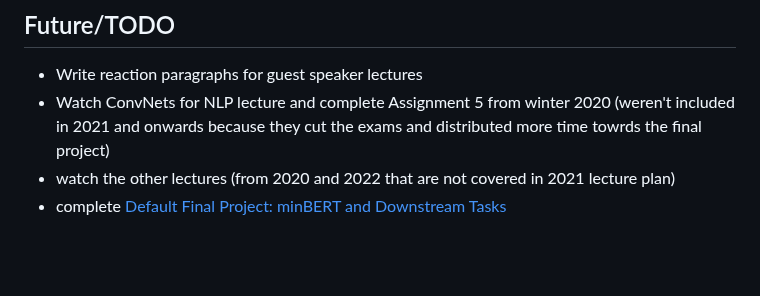
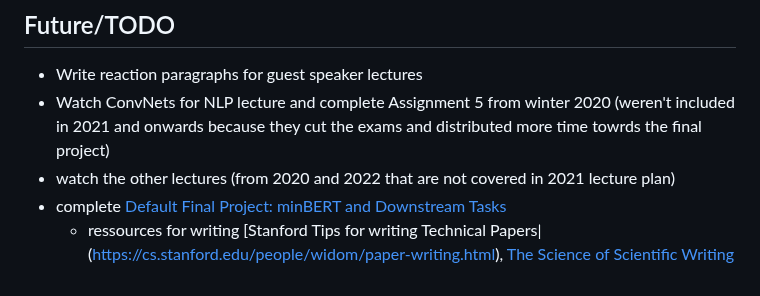
Before and after one commit to floriankark/cs224n-win2223, a Markdown page: README.md, the part around the change. Drawn GitHub-style; blank space fills up the shorter version.

```diff
--- a/README.md
+++ b/README.md
@@ -126,3 +126,4 @@ Overfitting](https://www.cs.toronto.edu/~hinton/absps/JMLRdropout.pdf)
 - Watch ConvNets for NLP lecture and complete Assignment 5 from winter 2020 (weren't included in 2021 and onwards because they cut the exams and distributed more time towrds the final project)
 - watch the other lectures (from 2020 and 2022 that are not covered in 2021 lecture plan)
 - complete [Default Final Project: minBERT and Downstream Tasks](http://web.stanford.edu/class/cs224n/project/default-final-project-bert-handout.pdf)
+  - ressources for writing [Stanford Tips for writing Technical Papers|(https://cs.stanford.edu/people/widom/paper-writing.html), [The Science of Scientific Writing](https://www.americanscientist.org/blog/the-long-view/the-science-of-scientific-writing)
```
